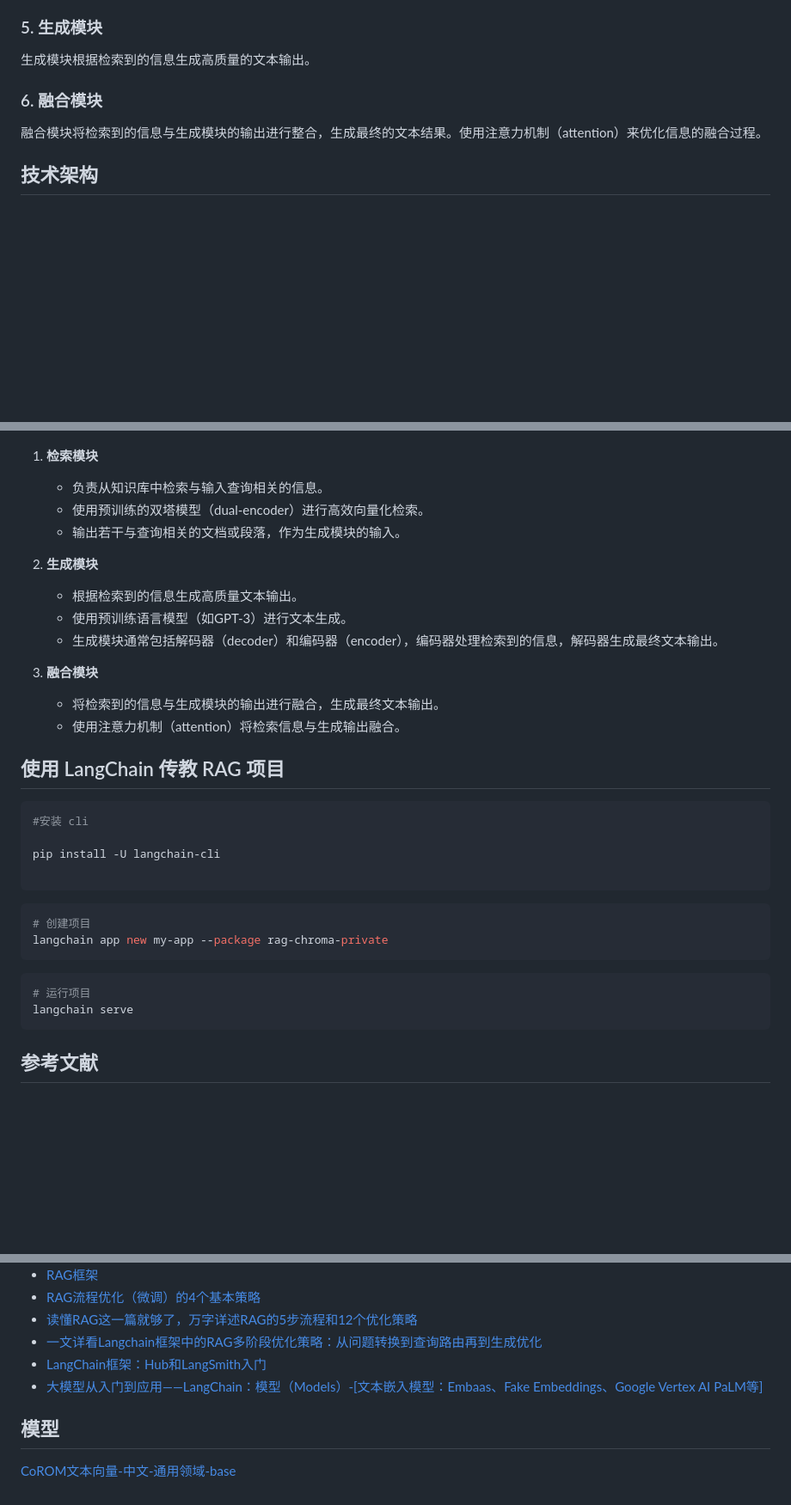
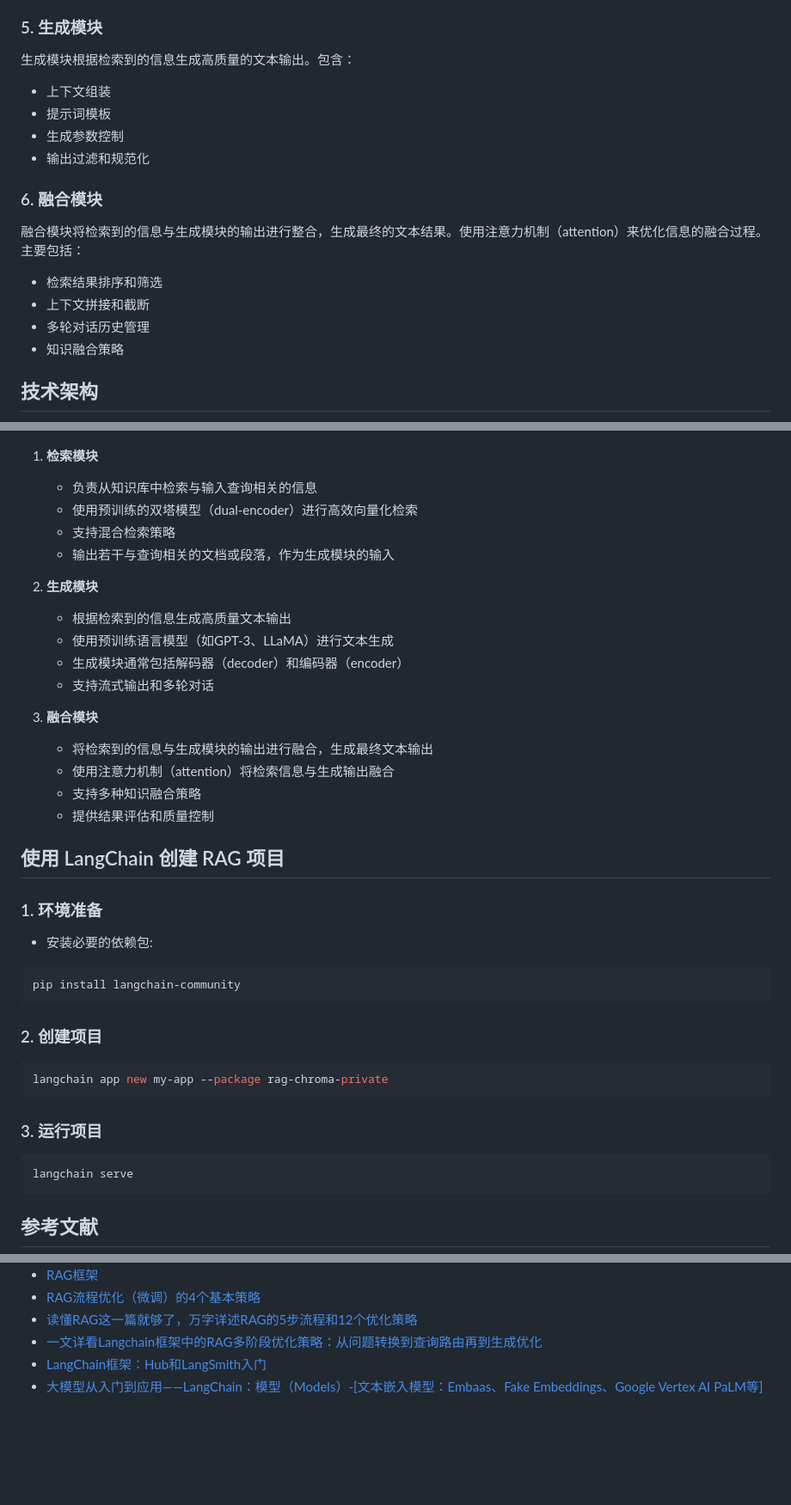
Before and after one commit to costa92/langchain-demo, a Markdown page: rag/README.md, 3 parts joined by grey strips. Shown: that part at 86% size. GitHub-like rendering; blank space fills up the shorter version.

````diff
--- a/rag/README.md
+++ b/rag/README.md
@@ -44,44 +80,63 @@ RAG（检索增强生成）是一种结合信息检索与生成模型的技术
 
 ### 5. 生成模块
-生成模块根据检索到的信息生成高质量的文本输出。
+
+生成模块根据检索到的信息生成高质量的文本输出。包含：
+
+- 上下文组装
+- 提示词模板
+- 生成参数控制
+- 输出过滤和规范化
 
 ### 6. 融合模块
-融合模块将检索到的信息与生成模块的输出进行整合，生成最终的文本结果。使用注意力机制（attention）来优化信息的融合过程。
+
+融合模块将检索到的信息与生成模块的输出进行整合，生成最终的文本结果。使用注意力机制（attention）来优化信息的融合过程。主要包括：
+
+- 检索结果排序和筛选
+- 上下文拼接和截断
+- 多轮对话历史管理
+- 知识融合策略
 
 ## 技术架构
 
 ![技术架构](./images/technical_architecture.png)
 
 1. **检索模块**
-   - 负责从知识库中检索与输入查询相关的信息。
-   - 使用预训练的双塔模型（dual-encoder）进行高效向量化检索。
-   - 输出若干与查询相关的文档或段落，作为生成模块的输入。
+   - 负责从知识库中检索与输入查询相关的信息
+   - 使用预训练的双塔模型（dual-encoder）进行高效向量化检索
+   - 支持混合检索策略
+   - 输出若干与查询相关的文档或段落，作为生成模块的输入
 
 2. **生成模块**
-   - 根据检索到的信息生成高质量文本输出。
-   - 使用预训练语言模型（如GPT-3）进行文本生成。
-   - 生成模块通常包括解码器（decoder）和编码器（encoder），编码器处理检索到的信息，解码器生成最终文本输出。
+   - 根据检索到的信息生成高质量文本输出
+   - 使用预训练语言模型（如GPT-3、LLaMA）进行文本生成
+   - 生成模块通常包括解码器（decoder）和编码器（encoder）
+   - 支持流式输出和多轮对话
 
 3. **融合模块**
-   - 将检索到的信息与生成模块的输出进行融合，生成最终文本输出。
-   - 使用注意力机制（attention）将检索信息与生成输出融合。
+   - 将检索到的信息与生成模块的输出进行融合，生成最终文本输出
+   - 使用注意力机制（attention）将检索信息与生成输出融合
+   - 支持多种知识融合策略
+   - 提供结果评估和质量控制
 
-## 使用 LangChain 传教 RAG 项目
+## 使用 LangChain 创建 RAG 项目
+
+### 1. 环境准备
+
+- 安装必要的依赖包:
 
 ```sh
-#安装 cli
-
-pip install -U langchain-cli
-
+pip install langchain-community
 ```
 
+### 2. 创建项目
+
 ```sh
-# 创建项目
 langchain app new my-app --package rag-chroma-private
 ```
 
+### 3. 运行项目
+
 ```sh
-# 运行项目
 langchain serve
 ```
 
@@ -96,9 +151,3 @@ langchain serve
 - [一文详看Langchain框架中的RAG多阶段优化策略：从问题转换到查询路由再到生成优化](https://mp.weixin.qq.com/s/pK2BRLrWpEKKIPFhUtGvcg)
 - [LangChain框架：Hub和LangSmith入门](https://blog.csdn.net/Wufjsjjx/article/details/140798687)
 - [大模型从入门到应用——LangChain：模型（Models）-[文本嵌入模型：Embaas、Fake Embeddings、Google Vertex AI PaLM等]](https://blog.csdn.net/hy592070616/article/details/131927016)
-
-
-
-## 模型
-
-[CoROM文本向量-中文-通用领域-base](https://modelscope.cn/models/iic/nlp_corom_sentence-embedding_chinese-base/files)
````
Also changed, not shown: other parts of rag/README.md (+52 -16 lines).
